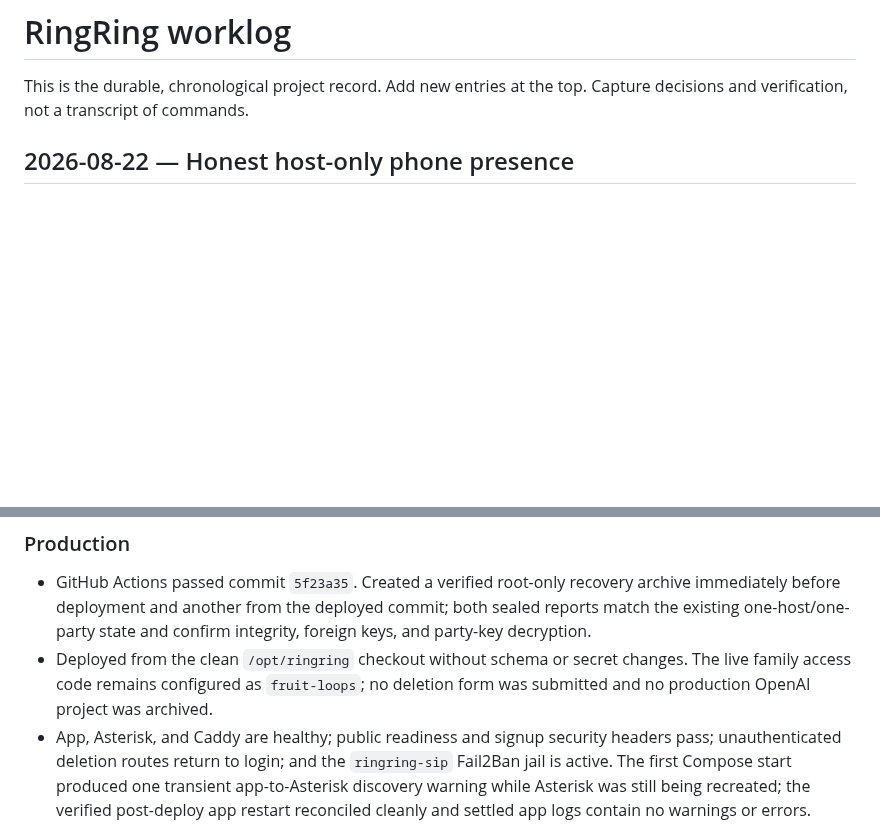
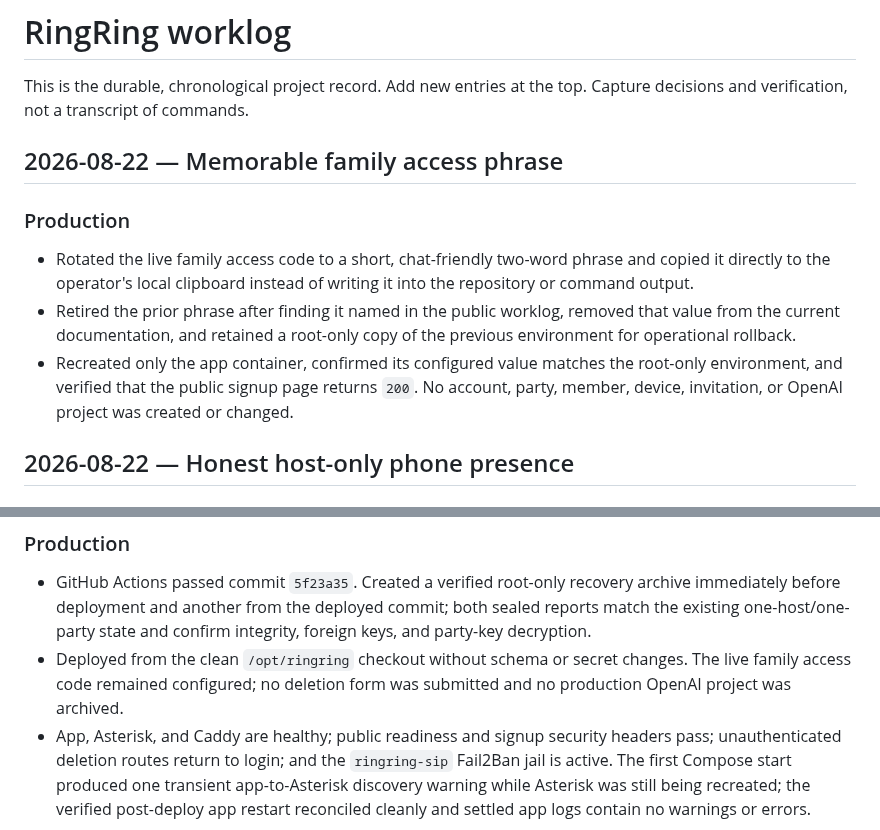
Before and after one commit to amcchord/ringring, a Markdown page: WORKLOG.md, 2 parts joined by grey strips. Rendered like a GitHub page; blank space fills up the shorter version.

Commit message:
Retire exposed family access phrase

```diff
--- a/WORKLOG.md
+++ b/WORKLOG.md
@@ -1,6 +1,14 @@
 # RingRing worklog
 
 This is the durable, chronological project record. Add new entries at the top. Capture decisions and verification, not a transcript of commands.
+
+## 2026-08-22 — Memorable family access phrase
+
+### Production
+
+- Rotated the live family access code to a short, chat-friendly two-word phrase and copied it directly to the operator's local clipboard instead of writing it into the repository or command output.
+- Retired the prior phrase after finding it named in the public worklog, removed that value from the current documentation, and retained a root-only copy of the previous environment for operational rollback.
+- Recreated only the app container, confirmed its configured value matches the root-only environment, and verified that the public signup page returns `200`. No account, party, member, device, invitation, or OpenAI project was created or changed.
 
 ## 2026-08-22 — Honest host-only phone presence
 
@@ -90,7 +98,7 @@ This is the durable, chronological project record. Add new entries at the top. C
 ### Production
 
 - GitHub Actions passed commit `5f23a35`. Created a verified root-only recovery archive immediately before deployment and another from the deployed commit; both sealed reports match the existing one-host/one-party state and confirm integrity, foreign keys, and party-key decryption.
-- Deployed from the clean `/opt/ringring` checkout without schema or secret changes. The live family access code remains configured as `fruit-loops`; no deletion form was submitted and no production OpenAI project was archived.
+- Deployed from the clean `/opt/ringring` checkout without schema or secret changes. The live family access code remained configured; no deletion form was submitted and no production OpenAI project was archived.
 - App, Asterisk, and Caddy are healthy; public readiness and signup security headers pass; unauthenticated deletion routes return to login; and the `ringring-sip` Fail2Ban jail is active. The first Compose start produced one transient app-to-Asterisk discovery warning while Asterisk was still being recreated; the verified post-deploy app restart reconciled cleanly and settled app logs contain no warnings or errors.
 
 ### Remaining
```
